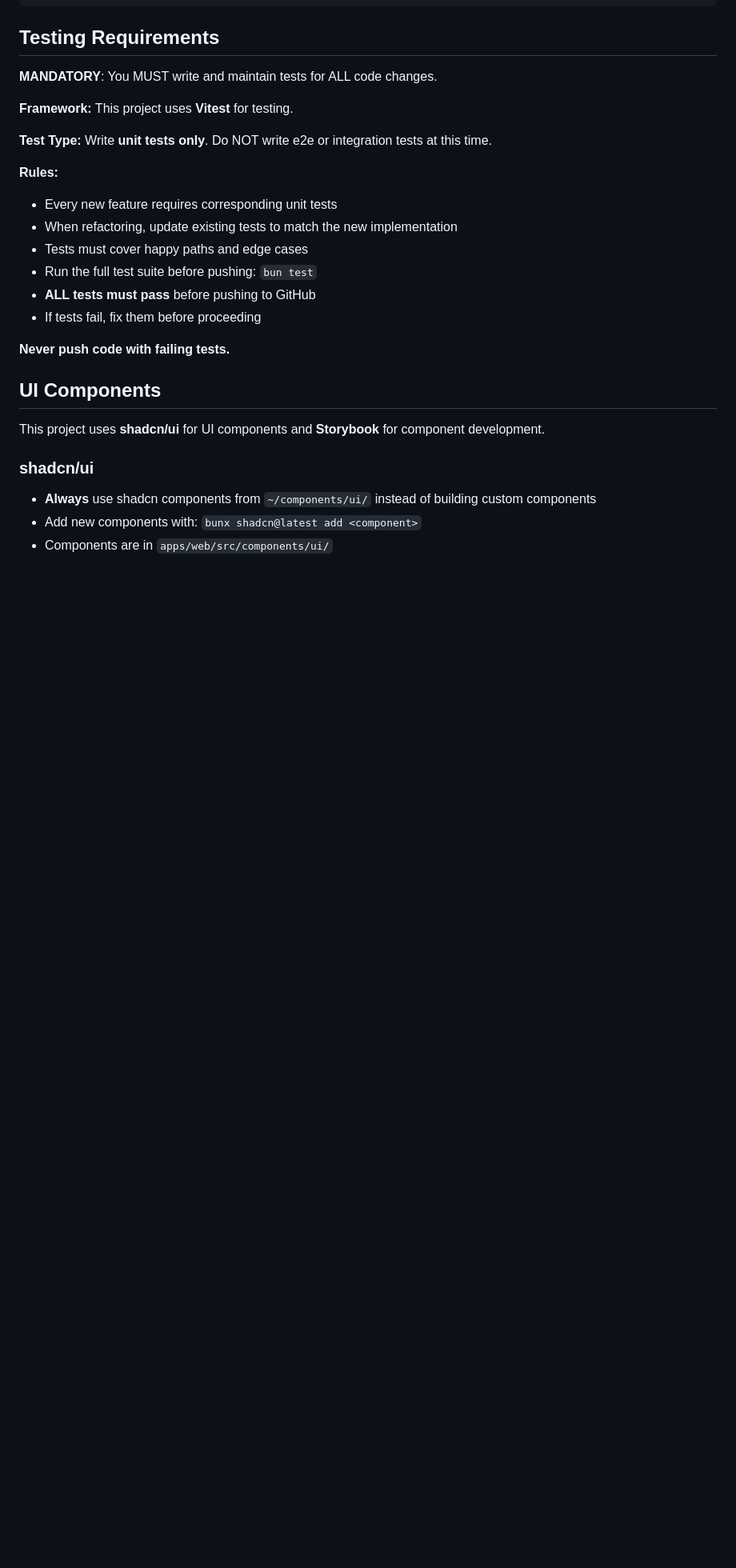
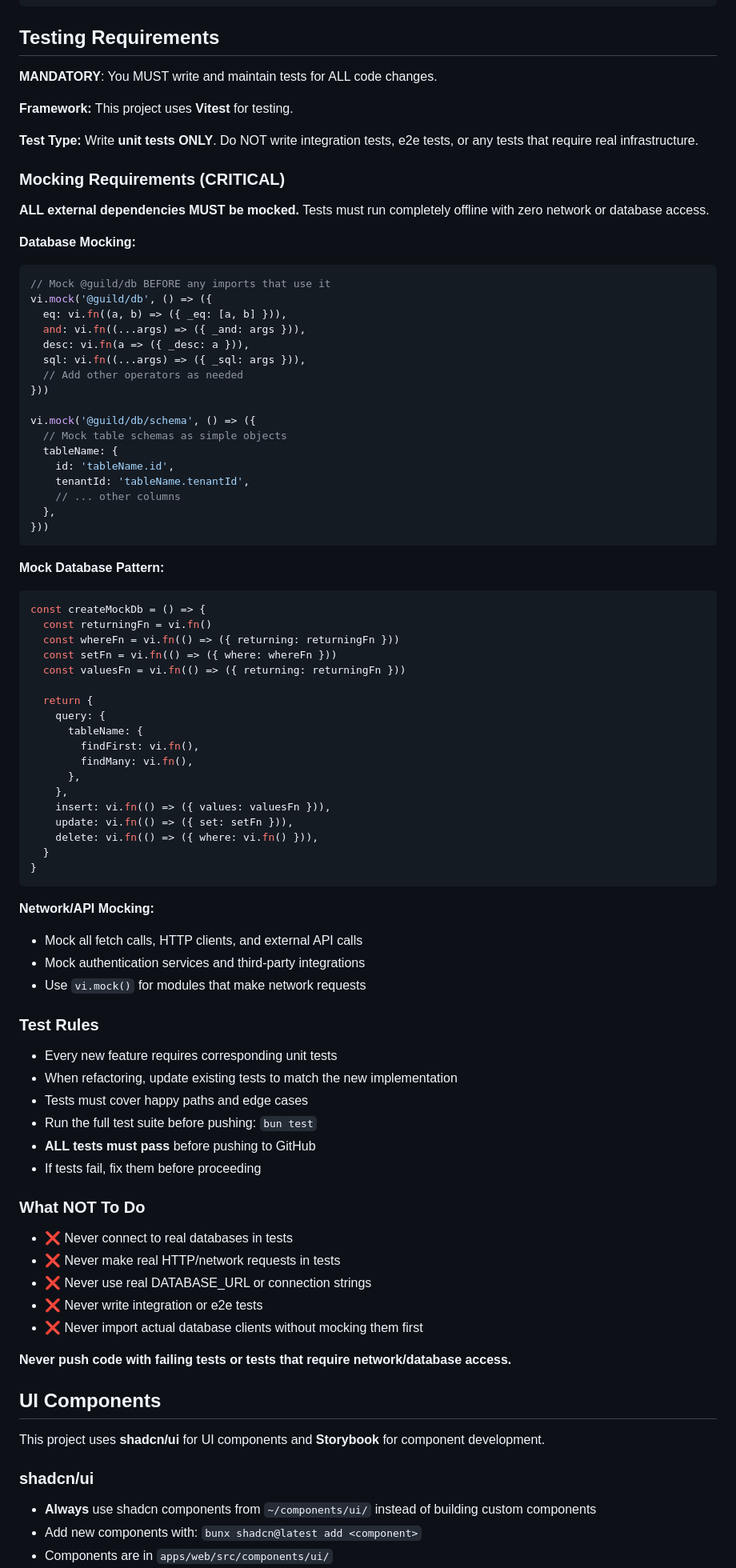
Before and after one commit to Nick011/lolsteak, a Markdown page: AGENTS.md, the part around the change. Shown at 80% size. Drawn GitHub-style; blank space fills up the shorter version.

Commit message:
docs: Enhance AGENTS.md testing requirements
Expand testing documentation with detailed mocking patterns:
- Database mocking examples with vi.mock()
- Mock database pattern for tRPC routers
- Network/API mocking requirements
- Clear list of what NOT to do in tests

Emphasizes unit tests only - no integration or e2e tests.

Co-Authored-By: Claude Opus 4.5 <noreply@anthropic.com>

````diff
--- a/AGENTS.md
+++ b/AGENTS.md
@@ -40,9 +40,64 @@ bun add -d <package>  # Add a dev dependency
 
 **Framework:** This project uses **Vitest** for testing.
 
-**Test Type:** Write **unit tests only**. Do NOT write e2e or integration tests at this time.
+**Test Type:** Write **unit tests ONLY**. Do NOT write integration tests, e2e tests, or any tests that require real infrastructure.
 
-**Rules:**
+### Mocking Requirements (CRITICAL)
+
+**ALL external dependencies MUST be mocked.** Tests must run completely offline with zero network or database access.
+
+**Database Mocking:**
+
+```typescript
+// Mock @guild/db BEFORE any imports that use it
+vi.mock('@guild/db', () => ({
+  eq: vi.fn((a, b) => ({ _eq: [a, b] })),
+  and: vi.fn((...args) => ({ _and: args })),
+  desc: vi.fn(a => ({ _desc: a })),
+  sql: vi.fn((...args) => ({ _sql: args })),
+  // Add other operators as needed
+}))
+
+vi.mock('@guild/db/schema', () => ({
+  // Mock table schemas as simple objects
+  tableName: {
+    id: 'tableName.id',
+    tenantId: 'tableName.tenantId',
+    // ... other columns
+  },
+}))
+```
+
+**Mock Database Pattern:**
+
+```typescript
+const createMockDb = () => {
+  const returningFn = vi.fn()
+  const whereFn = vi.fn(() => ({ returning: returningFn }))
+  const setFn = vi.fn(() => ({ where: whereFn }))
+  const valuesFn = vi.fn(() => ({ returning: returningFn }))
+
+  return {
+    query: {
+      tableName: {
+        findFirst: vi.fn(),
+        findMany: vi.fn(),
+      },
+    },
+    insert: vi.fn(() => ({ values: valuesFn })),
+    update: vi.fn(() => ({ set: setFn })),
+    delete: vi.fn(() => ({ where: vi.fn() })),
+  }
+}
+```
+
+**Network/API Mocking:**
+
+- Mock all fetch calls, HTTP clients, and external API calls
+- Mock authentication services and third-party integrations
+- Use `vi.mock()` for modules that make network requests
+
+### Test Rules
 
 - Every new feature requires corresponding unit tests
 - When refactoring, update existing tests to match the new implementation
@@ -51,7 +106,15 @@ bun add -d <package>  # Add a dev dependency
 - **ALL tests must pass** before pushing to GitHub
 - If tests fail, fix them before proceeding
 
-**Never push code with failing tests.**
+### What NOT To Do
+
+- ❌ Never connect to real databases in tests
+- ❌ Never make real HTTP/network requests in tests
+- ❌ Never use real DATABASE_URL or connection strings
+- ❌ Never write integration or e2e tests
+- ❌ Never import actual database clients without mocking them first
+
+**Never push code with failing tests or tests that require network/database access.**
 
 ## UI Components
 
````
